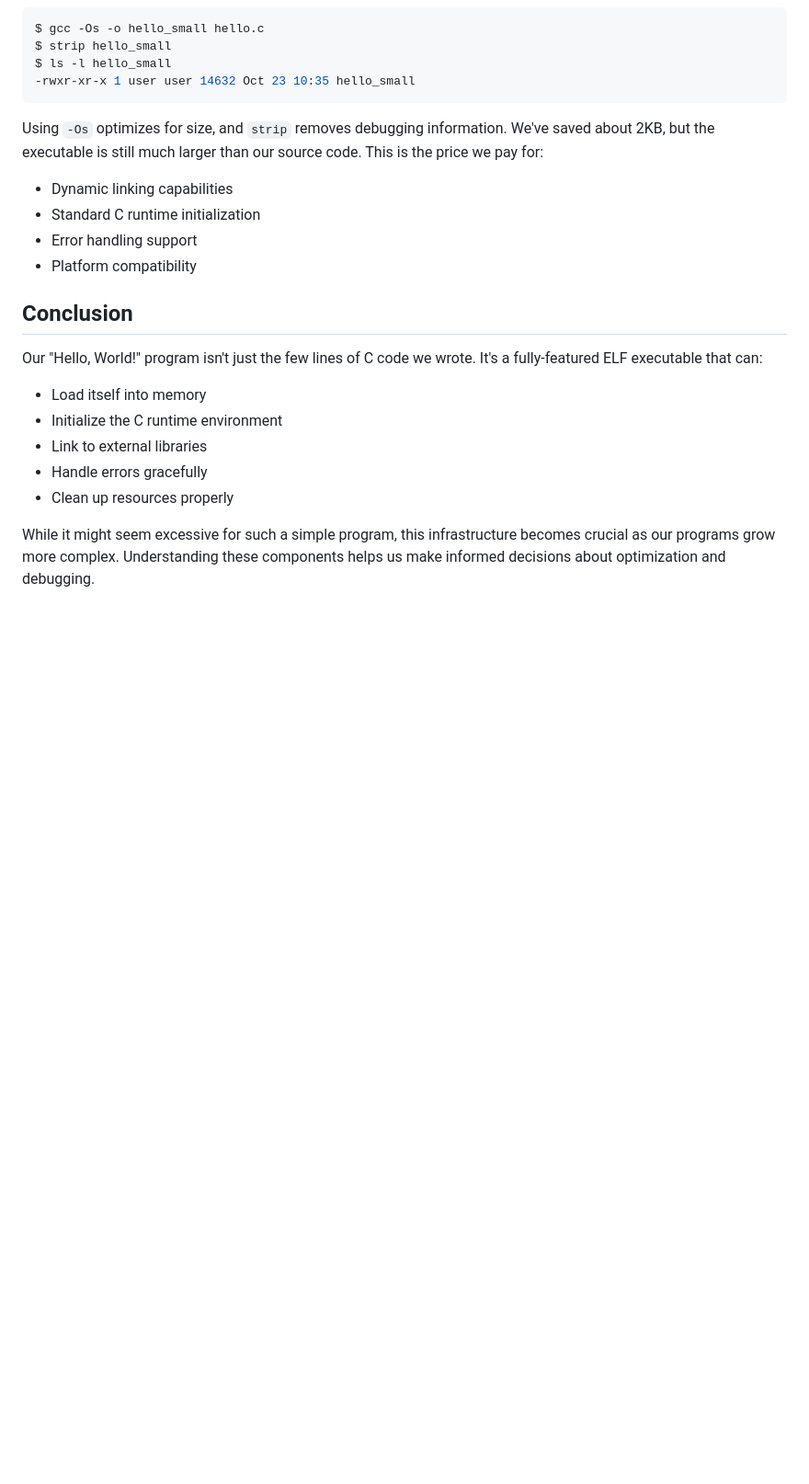
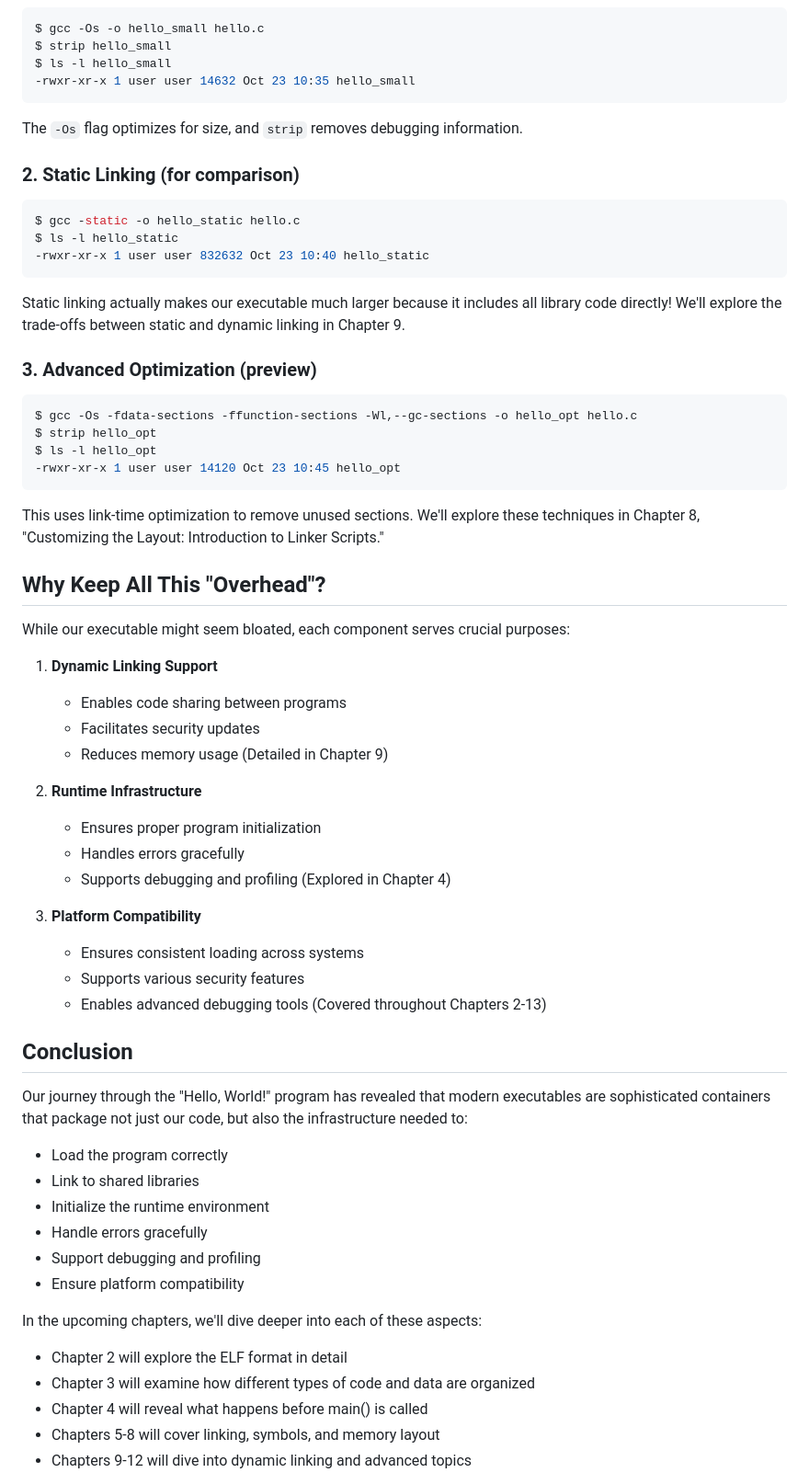
Before and after one commit to mohitmishra786/underTheHoodOfExecutables, a Markdown page: Ch-1-The-Mystery-Of-Executable-Size/Why is my "Hello World" so Big?.md, the part around one of its changes. Shown at 92% size. Rendered like a GitHub page; blank space fills up the shorter version.

````diff
--- a/Ch-1-The-Mystery-Of-Executable-Size/Why is my "Hello World" so Big?.md
+++ b/Ch-1-The-Mystery-Of-Executable-Size/Why is my "Hello World" so Big?.md
@@ -170,20 +269,63 @@ $ ls -l hello_small
 -rwxr-xr-x 1 user user 14632 Oct 23 10:35 hello_small
 ```
 
-Using `-Os` optimizes for size, and `strip` removes debugging information. We've saved about 2KB, but the executable is still much larger than our source code. This is the price we pay for:
-- Dynamic linking capabilities
-- Standard C runtime initialization
-- Error handling support
-- Platform compatibility
+The `-Os` flag optimizes for size, and `strip` removes debugging information.
+
+### 2. Static Linking (for comparison)
+```bash
+$ gcc -static -o hello_static hello.c
+$ ls -l hello_static
+-rwxr-xr-x 1 user user 832632 Oct 23 10:40 hello_static
+```
+
+Static linking actually makes our executable much larger because it includes all library code directly! We'll explore the trade-offs between static and dynamic linking in Chapter 9.
+
+### 3. Advanced Optimization (preview)
+```bash
+$ gcc -Os -fdata-sections -ffunction-sections -Wl,--gc-sections -o hello_opt hello.c
+$ strip hello_opt
+$ ls -l hello_opt
+-rwxr-xr-x 1 user user 14120 Oct 23 10:45 hello_opt
+```
+
+This uses link-time optimization to remove unused sections. We'll explore these techniques in Chapter 8, "Customizing the Layout: Introduction to Linker Scripts."
+
+## Why Keep All This "Overhead"?
+
+While our executable might seem bloated, each component serves crucial purposes:
+
+1. **Dynamic Linking Support**
+   - Enables code sharing between programs
+   - Facilitates security updates
+   - Reduces memory usage
+   (Detailed in Chapter 9)
+
+2. **Runtime Infrastructure**
+   - Ensures proper program initialization
+   - Handles errors gracefully
+   - Supports debugging and profiling
+   (Explored in Chapter 4)
+
+3. **Platform Compatibility**
+   - Ensures consistent loading across systems
+   - Supports various security features
+   - Enables advanced debugging tools
+   (Covered throughout Chapters 2-13)
 
 ## Conclusion
 
-Our "Hello, World!" program isn't just the few lines of C code we wrote. It's a fully-featured ELF executable that can:
-- Load itself into memory
-- Initialize the C runtime environment
-- Link to external libraries
+Our journey through the "Hello, World!" program has revealed that modern executables are sophisticated containers that package not just our code, but also the infrastructure needed to:
+- Load the program correctly
+- Link to shared libraries
+- Initialize the runtime environment
 - Handle errors gracefully
-- Clean up resources properly
+- Support debugging and profiling
+- Ensure platform compatibility
 
-While it might seem excessive for such a simple program, this infrastructure becomes crucial as our programs grow more complex. Understanding these components helps us make informed decisions about optimization and debugging.
+In the upcoming chapters, we'll dive deeper into each of these aspects:
+- Chapter 2 will explore the ELF format in detail
+- Chapter 3 will examine how different types of code and data are organized
+- Chapter 4 will reveal what happens before main() is called
+- Chapters 5-8 will cover linking, symbols, and memory layout
+- Chapters 9-12 will dive into dynamic linking and advanced topics
 
````
Also changed, not shown: other parts of Ch-1-The-Mystery-Of-Executable-Size/Why is my "Hello World" so Big?.md (+159 -48 lines).
